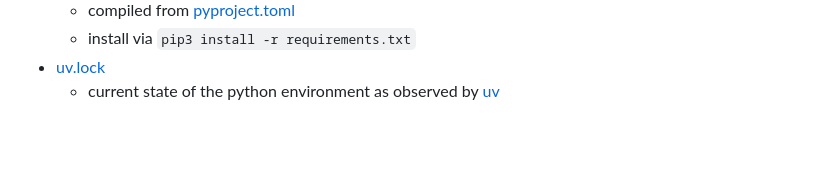
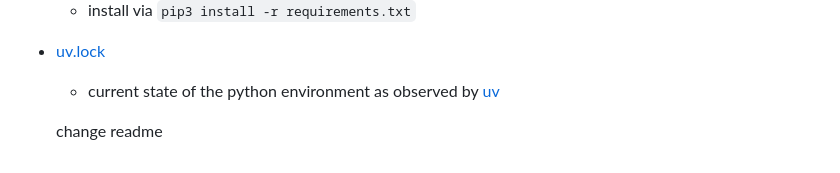
Before and after one commit to swincas/cnc-computing-course, a Markdown page: README.md, the part around the change. Drawn GitHub-style; blank space fills up the shorter version.

```diff
--- a/README.md
+++ b/README.md
@@ -128,3 +128,6 @@ git clone https://github.com/swincas/cnc-computing-course.git
     * install via `pip3 install -r requirements.txt`
 * [uv.lock](./uv.lock)
     * current state of the python environment as observed by [uv](https://docs.astral.sh/uv/)
+
+
+    change readme
```
